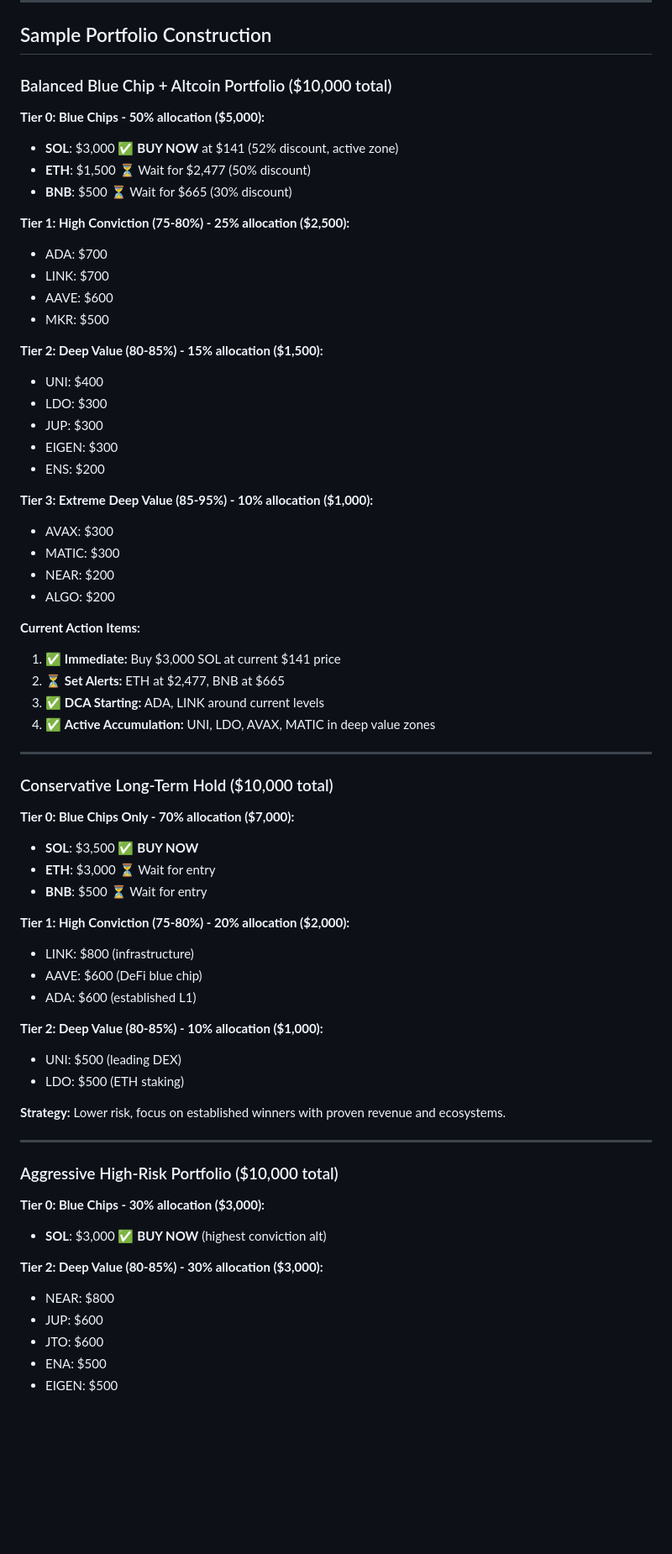
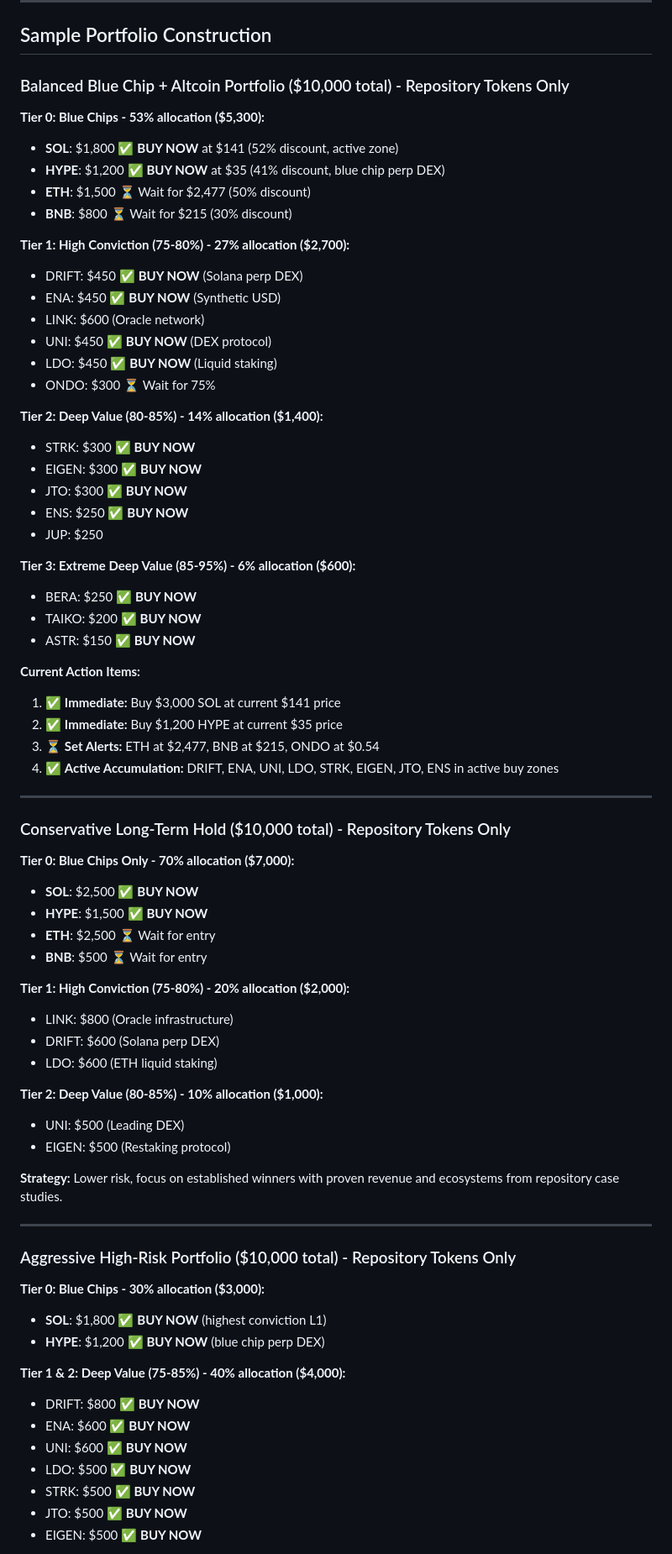
Before and after one commit to Ricosworks1/blockchain-payment-flow-analysis, a Markdown page: context/price_analysis_14112025/altcoin_price_analysis_report_november_2025.md, the part around one of its changes. Shown at 84% size. GitHub-like rendering; blank space fills up the shorter version.

```diff
--- a/context/price_analysis_14112025/altcoin_price_analysis_report_november_2025.md
+++ b/context/price_analysis_14112025/altcoin_price_analysis_report_november_2025.md
@@ -760,69 +621,75 @@ Minimum Single Asset: 0.5% of total crypto portfolio
 
 ## Sample Portfolio Construction
 
-### Balanced Blue Chip + Altcoin Portfolio ($10,000 total)
+### Balanced Blue Chip + Altcoin Portfolio ($10,000 total) - Repository Tokens Only
 
-**Tier 0: Blue Chips - 50% allocation ($5,000):**
-- **SOL**: $3,000 ✅ **BUY NOW** at $141 (52% discount, active zone)
+**Tier 0: Blue Chips - 53% allocation ($5,300):**
+- **SOL**: $1,800 ✅ **BUY NOW** at $141 (52% discount, active zone)
+- **HYPE**: $1,200 ✅ **BUY NOW** at $35 (41% discount, blue chip perp DEX)
 - **ETH**: $1,500 ⏳ Wait for $2,477 (50% discount)
-- **BNB**: $500 ⏳ Wait for $665 (30% discount)
+- **BNB**: $800 ⏳ Wait for $215 (30% discount)
 
-**Tier 1: High Conviction (75-80%) - 25% allocation ($2,500):**
-- ADA: $700
-- LINK: $700
-- AAVE: $600
-- MKR: $500
+**Tier 1: High Conviction (75-80%) - 27% allocation ($2,700):**
+- DRIFT: $450 ✅ **BUY NOW** (Solana perp DEX)
+- ENA: $450 ✅ **BUY NOW** (Synthetic USD)
+- LINK: $600 (Oracle network)
+- UNI: $450 ✅ **BUY NOW** (DEX protocol)
+- LDO: $450 ✅ **BUY NOW** (Liquid staking)
+- ONDO: $300 ⏳ Wait for 75%
 
-**Tier 2: Deep Value (80-85%) - 15% allocation ($1,500):**
-- UNI: $400
-- LDO: $300
-- JUP: $300
-- EIGEN: $300
-- ENS: $200
+**Tier 2: Deep Value (80-85%) - 14% allocation ($1,400):**
+- STRK: $300 ✅ **BUY NOW**
+- EIGEN: $300 ✅ **BUY NOW**
+- JTO: $300 ✅ **BUY NOW**
+- ENS: $250 ✅ **BUY NOW**
+- JUP: $250
 
-**Tier 3: Extreme Deep Value (85-95%) - 10% allocation ($1,000):**
-- AVAX: $300
-- MATIC: $300
-- NEAR: $200
-- ALGO: $200
+**Tier 3: Extreme Deep Value (85-95%) - 6% allocation ($600):**
+- BERA: $250 ✅ **BUY NOW**
+- TAIKO: $200 ✅ **BUY NOW**
+- ASTR: $150 ✅ **BUY NOW**
 
 **Current Action Items:**
 1. ✅ **Immediate:** Buy $3,000 SOL at current $141 price
-2. ⏳ **Set Alerts:** ETH at $2,477, BNB at $665
-3. ✅ **DCA Starting:** ADA, LINK around current levels
-4. ✅ **Active Accumulation:** UNI, LDO, AVAX, MATIC in deep value zones
+2. ✅ **Immediate:** Buy $1,200 HYPE at current $35 price
+3. ⏳ **Set Alerts:** ETH at $2,477, BNB at $215, ONDO at $0.54
+4. ✅ **Active Accumulation:** DRIFT, ENA, UNI, LDO, STRK, EIGEN, JTO, ENS in active buy zones
 
 ---
 
-### Conservative Long-Term Hold ($10,000 total)
+### Conservative Long-Term Hold ($10,000 total) - Repository Tokens Only
 
 **Tier 0: Blue Chips Only - 70% allocation ($7,000):**
-- **SOL**: $3,500 ✅ **BUY NOW**
-- **ETH**: $3,000 ⏳ Wait for entry
+- **SOL**: $2,500 ✅ **BUY NOW**
+- **HYPE**: $1,500 ✅ **BUY NOW**
+- **ETH**: $2,500 ⏳ Wait for entry
 - **BNB**: $500 ⏳ Wait for entry
 
 **Tier 1: High Conviction (75-80%) - 20% allocation ($2,000):**
-- LINK: $800 (infrastructure)
-- AAVE: $600 (DeFi blue chip)
-- ADA: $600 (established L1)
+- LINK: $800 (Oracle infrastructure)
+- DRIFT: $600 (Solana perp DEX)
+- LDO: $600 (ETH liquid staking)
 
 **Tier 2: Deep Value (80-85%) - 10% allocation ($1,000):**
-- UNI: $500 (leading DEX)
-- LDO: $500 (ETH staking)
+- UNI: $500 (Leading DEX)
+- EIGEN: $500 (Restaking protocol)
 
-**Strategy:** Lower risk, focus on established winners with proven revenue and ecosystems.
+**Strategy:** Lower risk, focus on established winners with proven revenue and ecosystems from repository case studies.
 
 ---
 
-### Aggressive High-Risk Portfolio ($10,000 total)
+### Aggressive High-Risk Portfolio ($10,000 total) - Repository Tokens Only
 
 **Tier 0: Blue Chips - 30% allocation ($3,000):**
-- **SOL**: $3,000 ✅ **BUY NOW** (highest conviction alt)
+- **SOL**: $1,800 ✅ **BUY NOW** (highest conviction L1)
+- **HYPE**: $1,200 ✅ **BUY NOW** (blue chip perp DEX)
 
-**Tier 2: Deep Value (80-85%) - 30% allocation ($3,000):**
-- NEAR: $800
-- JUP: $600
-- JTO: $600
-- ENA: $500
-- EIGEN: $500
+**Tier 1 & 2: Deep Value (75-85%) - 40% allocation ($4,000):**
+- DRIFT: $800 ✅ **BUY NOW**
+- ENA: $600 ✅ **BUY NOW**
+- UNI: $600 ✅ **BUY NOW**
+- LDO: $500 ✅ **BUY NOW**
+- STRK: $500 ✅ **BUY NOW**
+- JTO: $500 ✅ **BUY NOW**
+- EIGEN: $500 ✅ **BUY NOW**
 
```
Also changed, not shown: other parts of context/price_analysis_14112025/altcoin_price_analysis_report_november_2025.md (+203 -334 lines).
